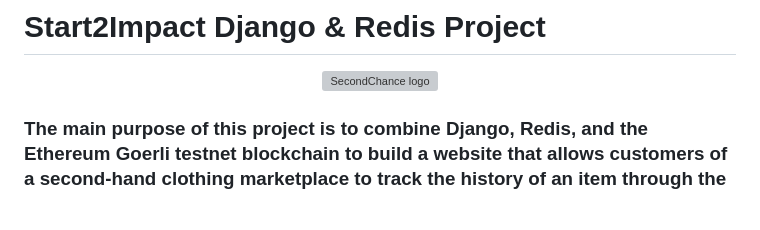
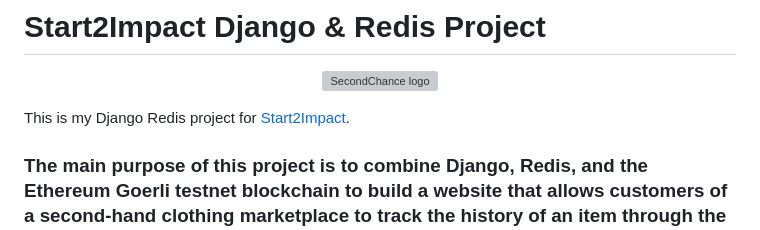
Before and after one commit to Riksa011/Start2Impact-Django-Redis-Project, a Markdown page: README.md, the part around the change. GitHub-like rendering; blank space fills up the shorter version; grey boxes are pictures that could not be loaded.

```diff
--- a/README.md
+++ b/README.md
@@ -3,6 +3,8 @@
 <p align="center">
     <img src="Progetto/api/static/icons/logo1.png" alt="SecondChance logo">
 </p>
+
+This is my Django Redis project for [Start2Impact](https://talent.start2impact.it/profile/riccardo-santi).
 
 ### The main purpose of this project is to combine __Django__, __Redis__, and the __Ethereum Goerli testnet blockchain__ to build a website that allows customers of a second-hand clothing marketplace to track the history of an item through the blockchain.
 
```
